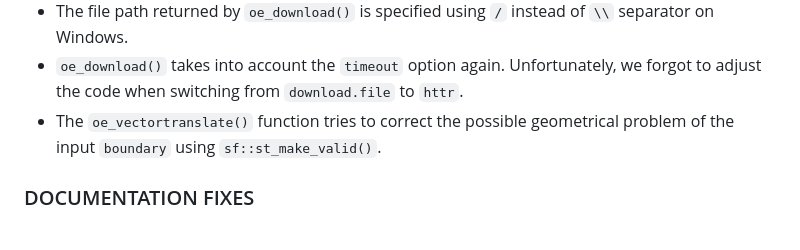
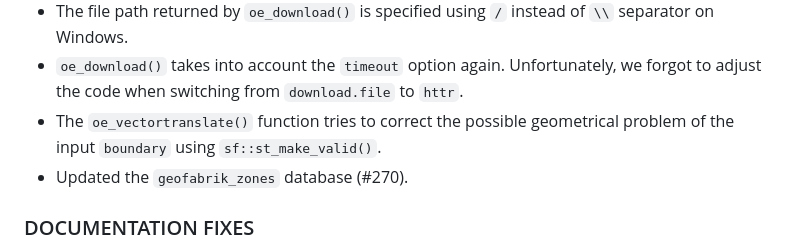
Before and after one commit to ropensci/osmextract, a Markdown page: NEWS.md, the part around the change. GitHub-like rendering.

Commit message:
update NEWS skip-ci

```diff
--- a/NEWS.md
+++ b/NEWS.md
@@ -19,6 +19,8 @@
 * The file path returned by `oe_download()` is specified using `/` instead of `\\` separator on Windows.
 * `oe_download()` takes into account the `timeout` option again. Unfortunately, we forgot to adjust the code when switching from `download.file` to `httr`.
 * The `oe_vectortranslate()` function tries to correct the possible geometrical problem of the input `boundary` using `sf::st_make_valid()`.
+* Updated the `geofabrik_zones` database (#270).
+
 
 ### DOCUMENTATION FIXES
 * Update description for `boundary` and `boundary_type` arguments.
```
